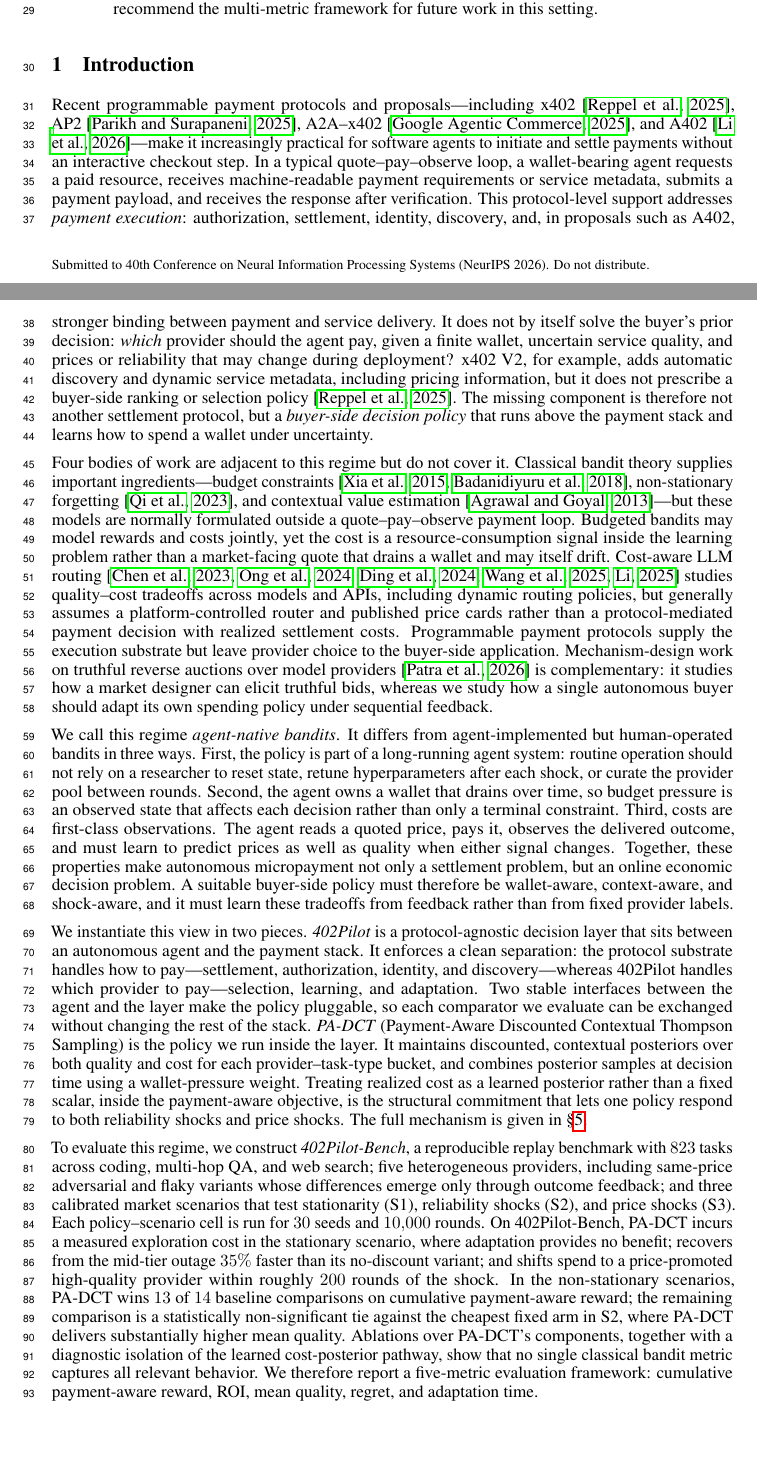
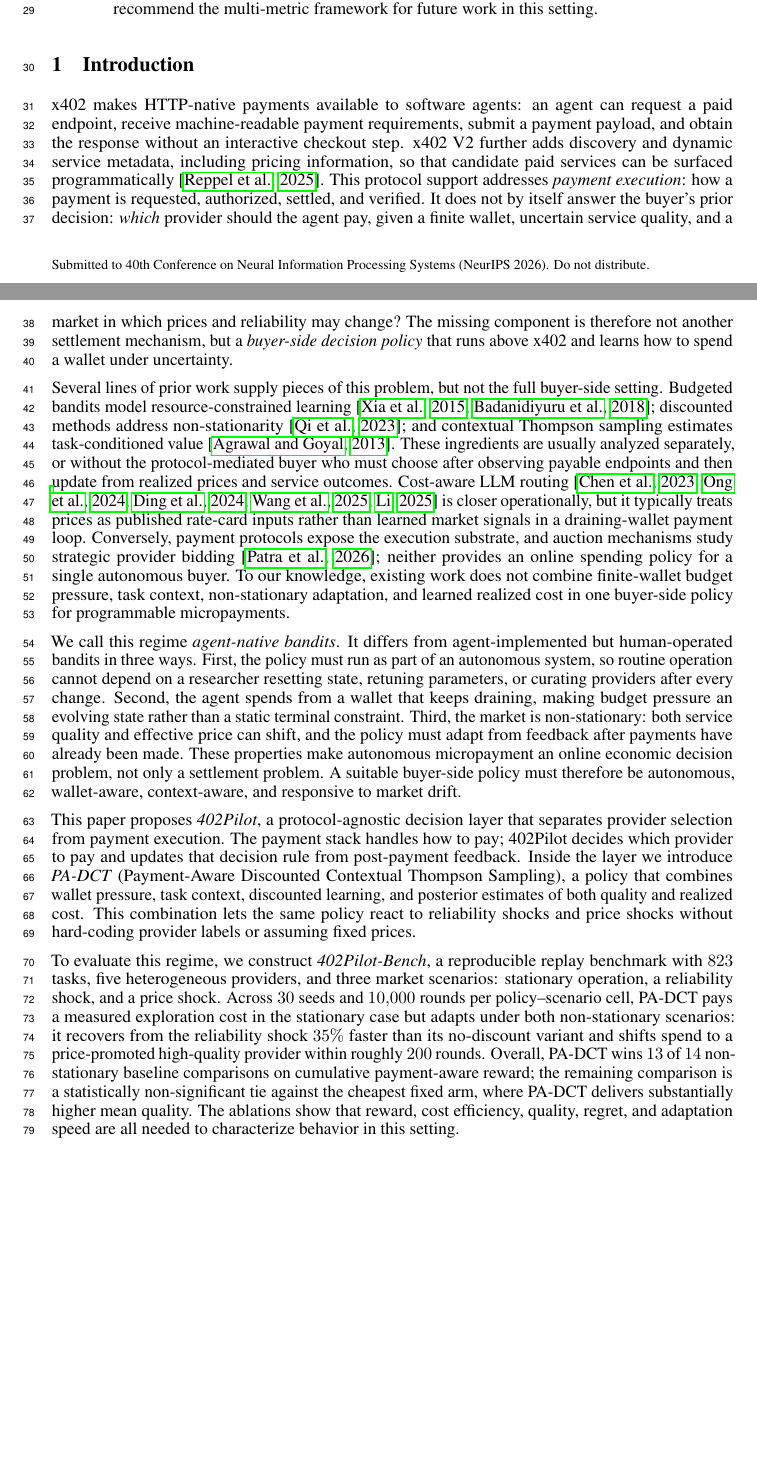
Before and after one commit to MCCodeAI/402Pilot, a LaTeX paper (paper/neurips_2026.tex, which reads paper/sections/01_introduction.tex): two parts of pages 1 and 2 of 37, joined at a grey line, cut so that both start at the same text, the shorter picture padded with empty space. Compiled offline with pdfLaTeX.

Commit message:
Refine introduction framing

```diff
--- a/paper/sections/01_introduction.tex
+++ b/paper/sections/01_introduction.tex
@@ -1,15 +1,15 @@
 \section{Introduction}
 \label{sec:intro}
 
-Recent programmable payment protocols and proposals---including x402~\citep{coinbase2025x402v2}, AP2~\citep{google2025ap2}, A2A--x402~\citep{a2ax402}, and A402~\citep{a402}---make it increasingly practical for software agents to initiate and settle payments without an interactive checkout step. In a typical quote--pay--observe loop, a wallet-bearing agent requests a paid resource, receives machine-readable payment requirements or service metadata, submits a payment payload, and receives the response after verification. This protocol-level support addresses \emph{payment execution}: authorization, settlement, identity, discovery, and, in proposals such as A402, stronger binding between payment and service delivery. It does not by itself solve the buyer's prior decision: \emph{which} provider should the agent pay, given a finite wallet, uncertain service quality, and prices or reliability that may change during deployment? x402 V2, for example, adds automatic discovery and dynamic service metadata, including pricing information, but it does not prescribe a buyer-side ranking or selection policy~\citep{coinbase2025x402v2}. The missing component is therefore not another settlement protocol, but a \emph{buyer-side decision policy} that runs above the payment stack and learns how to spend a wallet under uncertainty.
+x402 makes HTTP-native payments available to software agents: an agent can request a paid endpoint, receive machine-readable payment requirements, submit a payment payload, and obtain the response without an interactive checkout step. x402 V2 further adds discovery and dynamic service metadata, including pricing information, so that candidate paid services can be surfaced programmatically~\citep{coinbase2025x402v2}. This protocol support addresses \emph{payment execution}: how a payment is requested, authorized, settled, and verified. It does not by itself answer the buyer's prior decision: \emph{which} provider should the agent pay, given a finite wallet, uncertain service quality, and a market in which prices and reliability may change? The missing component is therefore not another settlement mechanism, but a \emph{buyer-side decision policy} that runs above x402 and learns how to spend a wallet under uncertainty.
 
-Four bodies of work are adjacent to this regime but do not cover it. Classical bandit theory supplies important ingredients---budget constraints~\citep{xia2015bts,badanidiyuru2018bandits}, non-stationary forgetting~\citep{qi2023dsts}, and contextual value estimation~\citep{agrawal2013contextualts}---but these models are normally formulated outside a quote--pay--observe payment loop. Budgeted bandits may model rewards and costs jointly, yet the cost is a resource-consumption signal inside the learning problem rather than a market-facing quote that drains a wallet and may itself drift. Cost-aware LLM routing~\citep{chen2023frugalgpt,ong2024routellm,ding2024hybridllm,mixllm2024,llmbandit2025} studies quality--cost tradeoffs across models and APIs, including dynamic routing policies, but generally assumes a platform-controlled router and published price cards rather than a protocol-mediated payment decision with realized settlement costs. Programmable payment protocols supply the execution substrate but leave provider choice to the buyer-side application. Mechanism-design work on truthful reverse auctions over model providers~\citep{patra2026reverseauction} is complementary: it studies how a market designer can elicit truthful bids, whereas we study how a single autonomous buyer should adapt its own spending policy under sequential feedback.
+Several lines of prior work supply pieces of this problem, but not the full buyer-side setting. Budgeted bandits model resource-constrained learning~\citep{xia2015bts,badanidiyuru2018bandits}; discounted methods address non-stationarity~\citep{qi2023dsts}; and contextual Thompson sampling estimates task-conditioned value~\citep{agrawal2013contextualts}. These ingredients are usually analyzed separately, or without the protocol-mediated buyer who must choose after observing payable endpoints and then update from realized prices and service outcomes. Cost-aware LLM routing~\citep{chen2023frugalgpt,ong2024routellm,ding2024hybridllm,mixllm2024,llmbandit2025} is closer operationally, but it typically treats prices as published rate-card inputs rather than learned market signals in a draining-wallet payment loop. Conversely, payment protocols expose the execution substrate, and auction mechanisms study strategic provider bidding~\citep{patra2026reverseauction}; neither provides an online spending policy for a single autonomous buyer. To our knowledge, existing work does not combine finite-wallet budget pressure, task context, non-stationary adaptation, and learned realized cost in one buyer-side policy for programmable micropayments.
 
-We call this regime \emph{agent-native bandits}. It differs from agent-implemented but human-operated bandits in three ways. First, the policy is part of a long-running agent system: routine operation should not rely on a researcher to reset state, retune hyperparameters after each shock, or curate the provider pool between rounds. Second, the agent owns a wallet that drains over time, so budget pressure is an observed state that affects each decision rather than only a terminal constraint. Third, costs are first-class observations. The agent reads a quoted price, pays it, observes the delivered outcome, and must learn to predict prices as well as quality when either signal changes. Together, these properties make autonomous micropayment not only a settlement problem, but an online economic decision problem. A suitable buyer-side policy must therefore be wallet-aware, context-aware, and shock-aware, and it must learn these tradeoffs from feedback rather than from fixed provider labels.
+We call this regime \emph{agent-native bandits}. It differs from agent-implemented but human-operated bandits in three ways. First, the policy must run as part of an autonomous system, so routine operation cannot depend on a researcher resetting state, retuning parameters, or curating providers after every change. Second, the agent spends from a wallet that keeps draining, making budget pressure an evolving state rather than a static terminal constraint. Third, the market is non-stationary: both service quality and effective price can shift, and the policy must adapt from feedback after payments have already been made. These properties make autonomous micropayment an online economic decision problem, not only a settlement problem. A suitable buyer-side policy must therefore be autonomous, wallet-aware, context-aware, and responsive to market drift.
 
-We instantiate this view in two pieces. \emph{402Pilot} is a protocol-agnostic decision layer that sits between an autonomous agent and the payment stack. It enforces a clean separation: the protocol substrate handles how to pay---settlement, authorization, identity, and discovery---whereas 402Pilot handles which provider to pay---selection, learning, and adaptation. Two stable interfaces between the agent and the layer make the policy pluggable, so each comparator we evaluate can be exchanged without changing the rest of the stack. \emph{PA-DCT} (Payment-Aware Discounted Contextual Thompson Sampling) is the policy we run inside the layer. It maintains discounted, contextual posteriors over both quality and cost for each provider--task-type bucket, and combines posterior samples at decision time using a wallet-pressure weight. Treating realized cost as a learned posterior rather than a fixed scalar, inside the payment-aware objective, is the structural commitment that lets one policy respond to both reliability shocks and price shocks. The full mechanism is given in \S\ref{sec:method}.
+This paper proposes \emph{402Pilot}, a protocol-agnostic decision layer that separates provider selection from payment execution. The payment stack handles how to pay; 402Pilot decides which provider to pay and updates that decision rule from post-payment feedback. Inside the layer we introduce \emph{PA-DCT} (Payment-Aware Discounted Contextual Thompson Sampling), a policy that combines wallet pressure, task context, discounted learning, and posterior estimates of both quality and realized cost. This combination lets the same policy react to reliability shocks and price shocks without hard-coding provider labels or assuming fixed prices.
 
-To evaluate this regime, we construct \emph{402Pilot-Bench}, a reproducible replay benchmark with $823$ tasks across coding, multi-hop QA, and web search; five heterogeneous providers, including same-price adversarial and flaky variants whose differences emerge only through outcome feedback; and three calibrated market scenarios that test stationarity (S1), reliability shocks (S2), and price shocks (S3). Each policy--scenario cell is run for $30$ seeds and $10{,}000$ rounds. On 402Pilot-Bench, PA-DCT incurs a measured exploration cost in the stationary scenario, where adaptation provides no benefit; recovers from the mid-tier outage $35\%$ faster than its no-discount variant; and shifts spend to a price-promoted high-quality provider within roughly $200$ rounds of the shock. In the non-stationary scenarios, PA-DCT wins $13$ of $14$ baseline comparisons on cumulative payment-aware reward; the remaining comparison is a statistically non-significant tie against the cheapest fixed arm in S2, where PA-DCT delivers substantially higher mean quality. Ablations over PA-DCT's components, together with a diagnostic isolation of the learned cost-posterior pathway, show that no single classical bandit metric captures all relevant behavior. We therefore report a five-metric evaluation framework: cumulative payment-aware reward, ROI, mean quality, regret, and adaptation time.
+To evaluate this regime, we construct \emph{402Pilot-Bench}, a reproducible replay benchmark with $823$ tasks, five heterogeneous providers, and three market scenarios: stationary operation, a reliability shock, and a price shock. Across $30$ seeds and $10{,}000$ rounds per policy--scenario cell, PA-DCT pays a measured exploration cost in the stationary case but adapts under both non-stationary scenarios: it recovers from the reliability shock $35\%$ faster than its no-discount variant and shifts spend to a price-promoted high-quality provider within roughly $200$ rounds. Overall, PA-DCT wins $13$ of $14$ non-stationary baseline comparisons on cumulative payment-aware reward; the remaining comparison is a statistically non-significant tie against the cheapest fixed arm, where PA-DCT delivers substantially higher mean quality. The ablations show that reward, cost efficiency, quality, regret, and adaptation speed are all needed to characterize behavior in this setting.
 
 \paragraph{Contributions.}
 We make three contributions.
```
